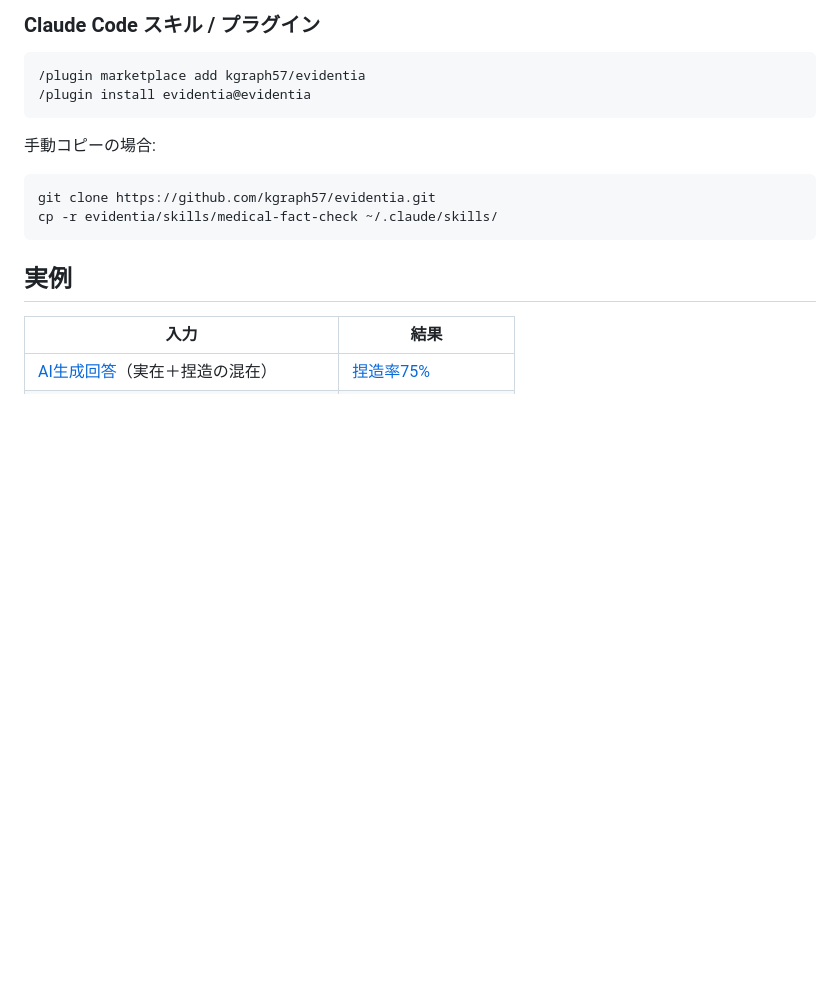
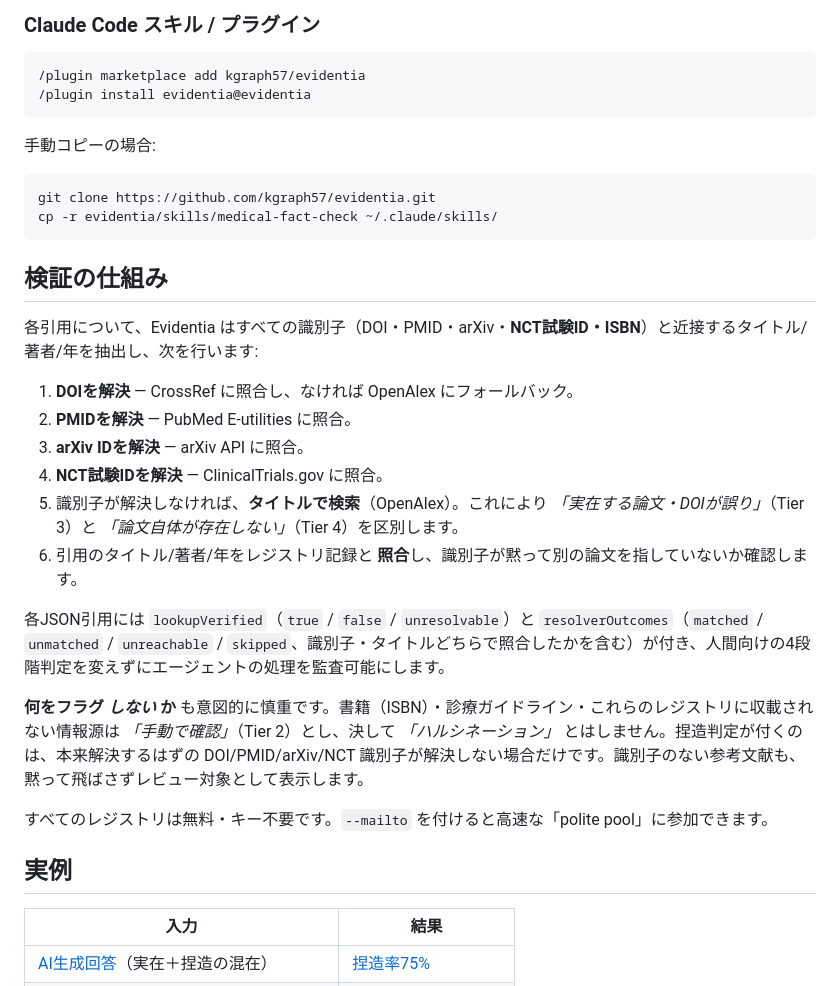
Before and after one commit to kgraph57/evidentia, a Markdown page: README.ja.md, the part around one of its changes. GitHub-like rendering; blank space fills up the shorter version.

````diff
--- a/README.ja.md
+++ b/README.ja.md
@@ -125,6 +167,23 @@ evidentia check article.md --cache ~/.cache/evidentia/cache.json
 git clone https://github.com/kgraph57/evidentia.git
 cp -r evidentia/skills/medical-fact-check ~/.claude/skills/
 ```
+
+## 検証の仕組み
+
+各引用について、Evidentia はすべての識別子（DOI・PMID・arXiv・**NCT試験ID・ISBN**）と近接するタイトル/著者/年を抽出し、次を行います:
+
+1. **DOIを解決** — CrossRef に照合し、なければ OpenAlex にフォールバック。
+2. **PMIDを解決** — PubMed E-utilities に照合。
+3. **arXiv IDを解決** — arXiv API に照合。
+4. **NCT試験IDを解決** — ClinicalTrials.gov に照合。
+5. 識別子が解決しなければ、**タイトルで検索**（OpenAlex）。これにより *「実在する論文・DOIが誤り」*（Tier 3）と *「論文自体が存在しない」*（Tier 4）を区別します。
+6. 引用のタイトル/著者/年をレジストリ記録と **照合**し、識別子が黙って別の論文を指していないか確認します。
+
+各JSON引用には `lookupVerified`（`true` / `false` / `unresolvable`）と `resolverOutcomes`（`matched` / `unmatched` / `unreachable` / `skipped`、識別子・タイトルどちらで照合したかを含む）が付き、人間向けの4段階判定を変えずにエージェントの処理を監査可能にします。
+
+**何をフラグ *しない* か** も意図的に慎重です。書籍（ISBN）・診療ガイドライン・これらのレジストリに収載されない情報源は *「手動で確認」*（Tier 2）とし、決して *「ハルシネーション」* とはしません。捏造判定が付くのは、本来解決するはずの DOI/PMID/arXiv/NCT 識別子が解決しない場合だけです。識別子のない参考文献も、黙って飛ばさずレビュー対象として表示します。
+
+すべてのレジストリは無料・キー不要です。`--mailto` を付けると高速な「polite pool」に参加できます。
 
 ## 実例
 
````
Also changed, not shown: other parts of README.ja.md (+42 -0 lines), README.md (+2 -2 lines).
